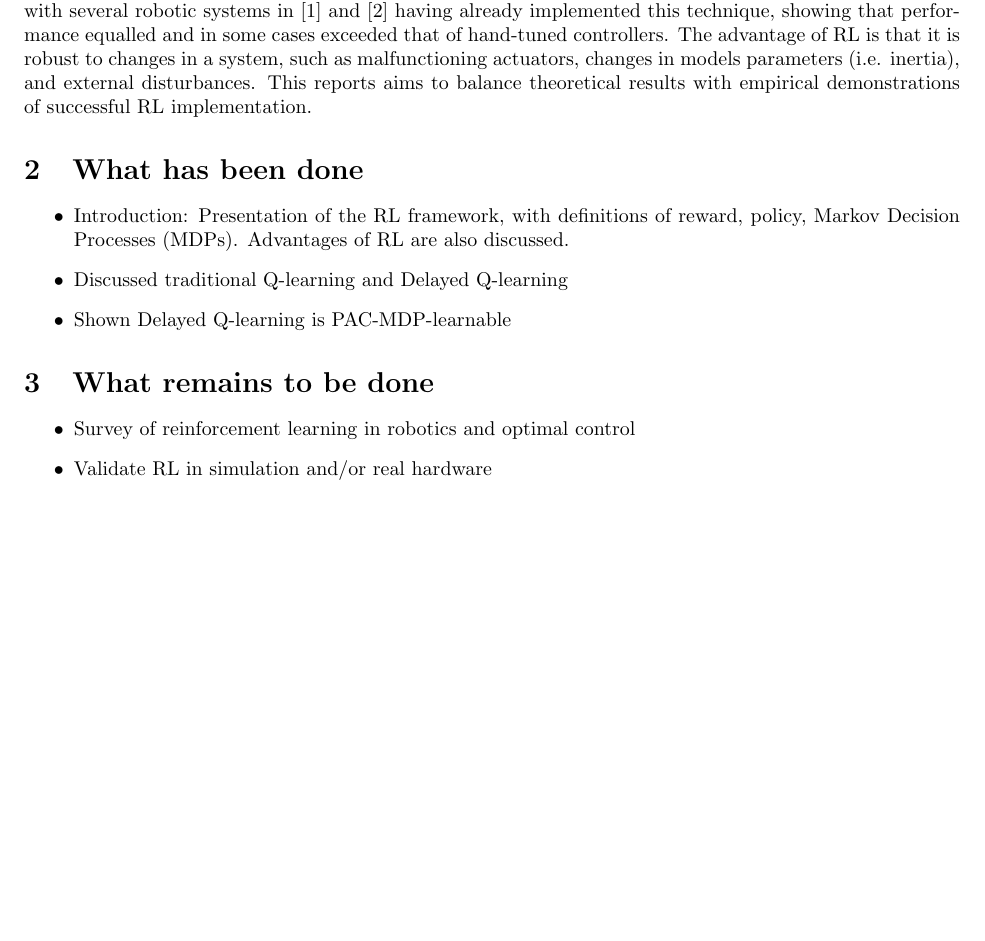
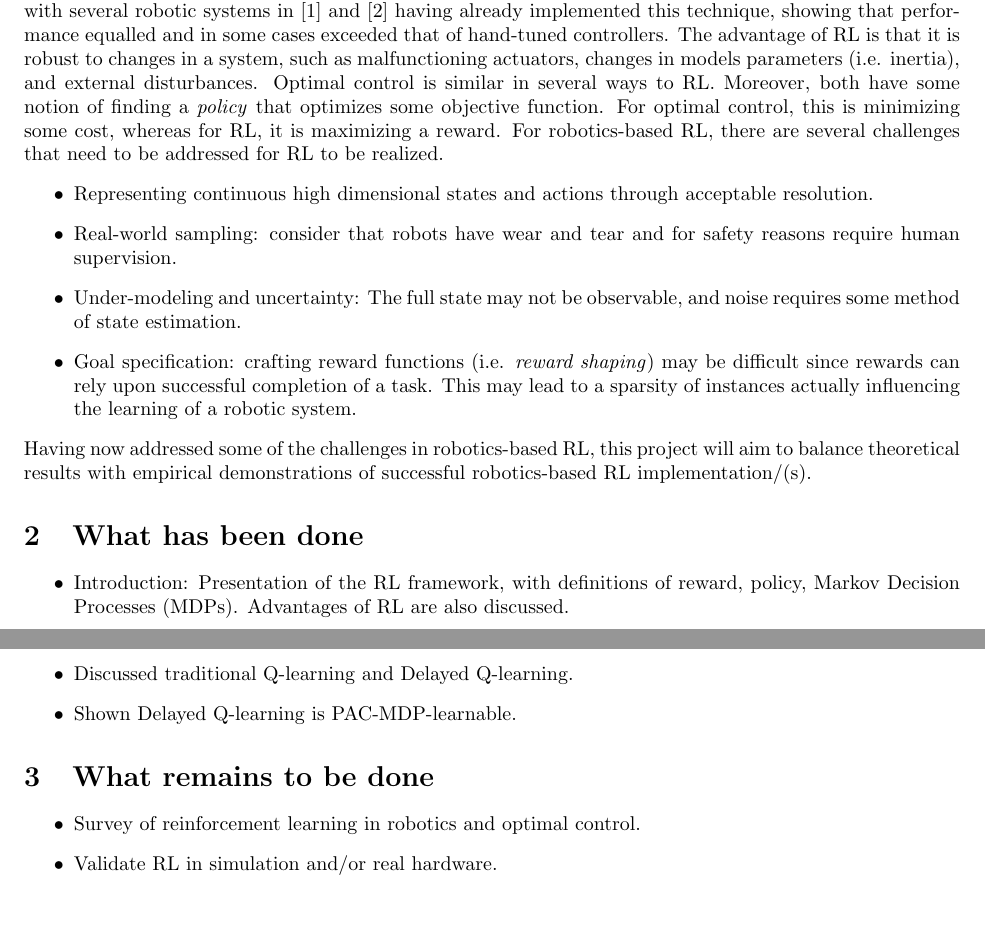
Before and after one commit to msheckells/sml_project, a LaTeX document (MLResearchProgress.tex): part of page 1 of 2 before the commit and two parts of pages 1 and 2 of 3 after it, the two joined at a grey line, cut so that both start at the same text, the shorter picture padded with empty space. Compiled offline with pdfLaTeX.

Commit message:
Added some more to the intro

```diff
--- a/MLResearchProgress.tex
+++ b/MLResearchProgress.tex
@@ -43,7 +43,14 @@ Matthew C. Sheckells
 Concepts of machine learning are very much at the forefront of modern research interests. However, the popular supervised learning framework does not account for environments that are constantly in flux. This setting is relevant to Autonomous underwater vehicles navigating unknown terrains, or or fault detection in teams of swarming land-based robots. A notion that suggests a means to handle these changing environments is reinforcement learning (RL). Unlike supervised learning, RL actively receives information by inducing an \textit{environment} through \textit{actions}. By doing so, two types of information are rendered: the current \textit{state}, and some notion of a quantifiable \textit{reward}. This reward is related to an a priori defined task that has a corresponding goal.
 \\
 \\
-The fields of robotics and optimal control have benefitted from concepts of reinforcement learning\cite{kober_reinforcement_2013} \cite{kaelbling_reinforcement_1996}, with several robotic systems in  \cite{bhasin_reinforcement_2011} and \cite{hester_rtmba:_2012} having already implemented this technique, showing that performance equalled and in some cases exceeded that of hand-tuned controllers. The advantage of RL is that it is robust to changes in a system, such as malfunctioning actuators, changes in models parameters (i.e. inertia), and external disturbances. This reports aims to balance theoretical results with empirical demonstrations of successful RL implementation.
+The fields of robotics and optimal control have benefitted from concepts of reinforcement learning\cite{kober_reinforcement_2013} \cite{kaelbling_reinforcement_1996}, with several robotic systems in  \cite{bhasin_reinforcement_2011} and \cite{hester_rtmba:_2012} having already implemented this technique, showing that performance equalled and in some cases exceeded that of hand-tuned controllers. The advantage of RL is that it is robust to changes in a system, such as malfunctioning actuators, changes in models parameters (i.e. inertia), and external disturbances. Optimal control is similar in several ways to RL. Moreover, both have some notion of finding a \textit{policy} that optimizes some objective function. For optimal control, this is minimizing some cost, whereas for RL, it is maximizing a reward. For robotics-based RL, there are several challenges that need to be addressed for RL to be realized.
+\begin{itemize}
+\item Representing continuous high dimensional states and actions through acceptable resolution.
+\item Real-world sampling: consider that robots have wear and tear and for safety reasons require human supervision.
+\item Under-modeling and uncertainty: The full state may not be observable, and noise requires some method of state estimation.
+\item Goal specification: crafting reward functions (i.e. \textit{reward shaping}) may be difficult since rewards can rely upon successful completion of a task. This may lead to a sparsity of instances actually influencing the learning of a robotic system.
+\end{itemize}
+Having now addressed some of the challenges in robotics-based RL, this project will aim to balance theoretical results with empirical demonstrations of successful robotics-based RL implementation/(s).
 % ^Figured the first paragraph of the proposal could be used as a starting point
 % We can discuss all of our references in more detail here
 
```
Also changed, not shown: MLResearchProgress.tex (8 more changed lines).
